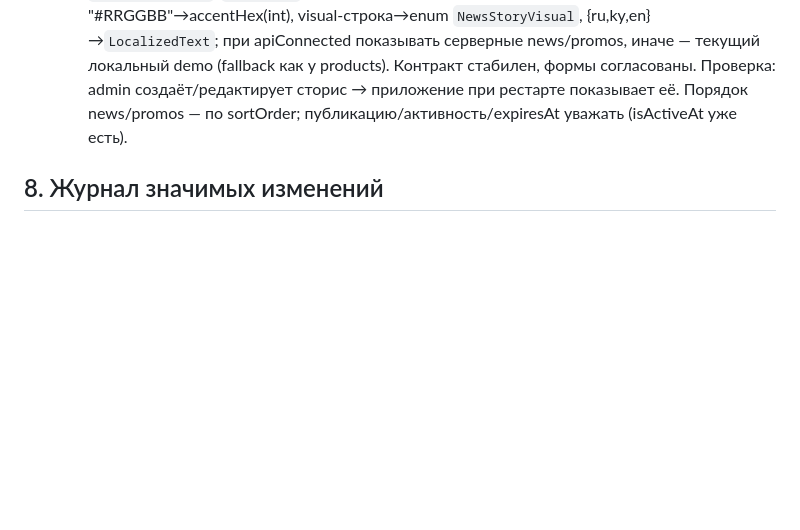
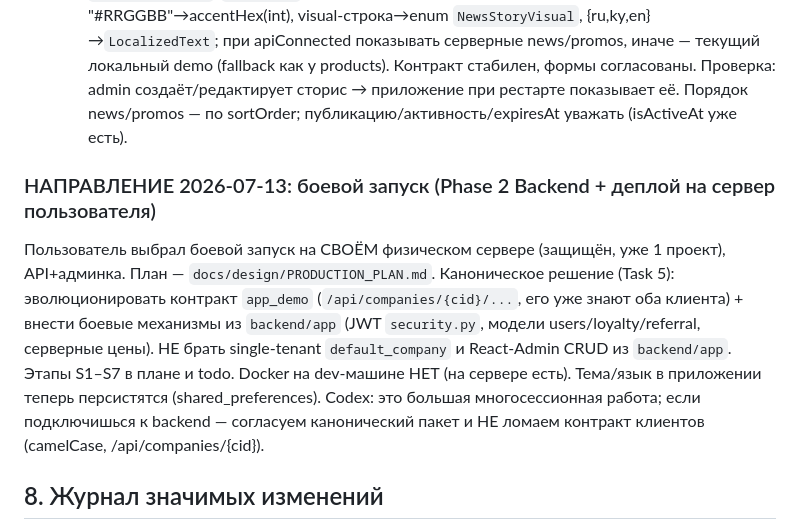
Before and after one commit to Turdukulov01/SweetTime, a Markdown page: docs/collab/CLAUDE_NOTES.md, the part around the change. Drawn GitHub-style; blank space fills up the shorter version.

Commit message:
docs: production launch plan (Phase 2 backend hardening + deploy to own server)
Co-Authored-By: Claude Fable 5 <noreply@anthropic.com>

```diff
--- a/docs/collab/CLAUDE_NOTES.md
+++ b/docs/collab/CLAUDE_NOTES.md
@@ -199,6 +199,17 @@ API вместо локальных demo (у него уже есть NewsStory/
    Проверка: admin создаёт/редактирует сторис → приложение при рестарте показывает её.
    Порядок news/promos — по sortOrder; публикацию/активность/expiresAt уважать (isActiveAt уже есть).
 
+### НАПРАВЛЕНИЕ 2026-07-13: боевой запуск (Phase 2 Backend + деплой на сервер пользователя)
+
+Пользователь выбрал боевой запуск на СВОЁМ физическом сервере (защищён, уже 1 проект), API+админка.
+План — `docs/design/PRODUCTION_PLAN.md`. Каноническое решение (Task 5): эволюционировать контракт
+`app_demo` (`/api/companies/{cid}/...`, его уже знают оба клиента) + внести боевые механизмы из
+`backend/app` (JWT `security.py`, модели users/loyalty/referral, серверные цены). НЕ брать
+single-tenant `default_company` и React-Admin CRUD из `backend/app`. Этапы S1–S7 в плане и todo.
+Docker на dev-машине НЕТ (на сервере есть). Тема/язык в приложении теперь персистятся
+(shared_preferences). Codex: это большая многосессионная работа; если подключишься к backend —
+согласуем канонический пакет и НЕ ломаем контракт клиентов (camelCase, /api/companies/{cid}).
+
 ## 8. Журнал значимых изменений
 
 - 2026-07-13 (3) — git baseline (`8a74eed`); реализовано управление контентом витрины: backend
```
Also changed, not shown: docs/design/PRODUCTION_PLAN.md (added, +81 -0 lines).
